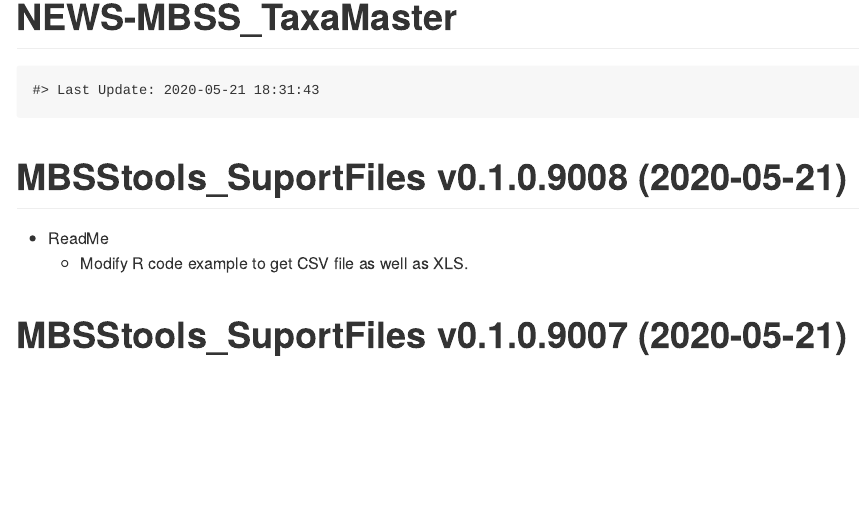
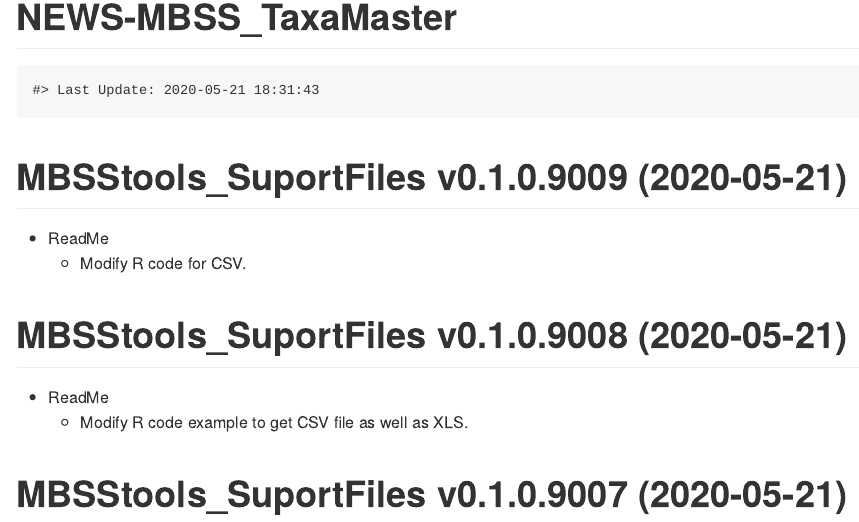
Before and after one commit to leppott/MBSStools_SupportFiles, an R Markdown document (NEWS.rmd): the page in a window 1100 px wide, from its top. Rendered offline with R 4.5, knitr and Pandoc, with nearby package versions.

Commit message:
v0.1.0.9009
Update ReadMe.

````diff
--- a/NEWS.rmd
+++ b/NEWS.rmd
@@ -16,12 +16,15 @@ knitr::opts_chunk$set(
 ```{r, echo = FALSE}
 cat(paste0("Last Update: ",Sys.time()))
 ```
+MBSStools_SuportFiles v0.1.0.9009 (2020-05-21)
+================
+* ReadMe
+    + Modify R code for CSV.
 
 MBSStools_SuportFiles v0.1.0.9008 (2020-05-21)
 ================
 * ReadMe
     + Modify R code example to get CSV file as well as XLS.
-
 
 MBSStools_SuportFiles v0.1.0.9007 (2020-05-21)
 ================
````
Also changed, not shown: README.md.
